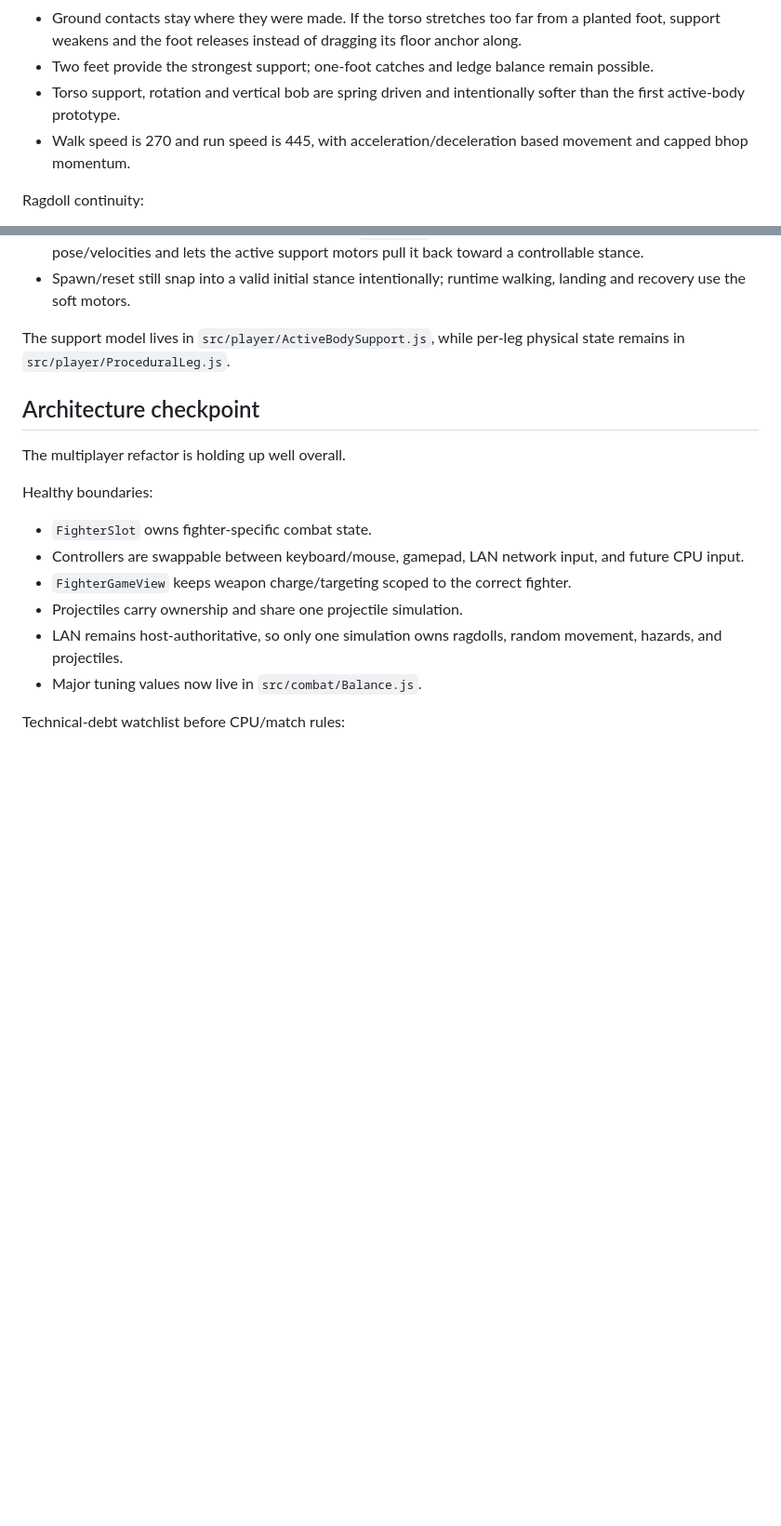
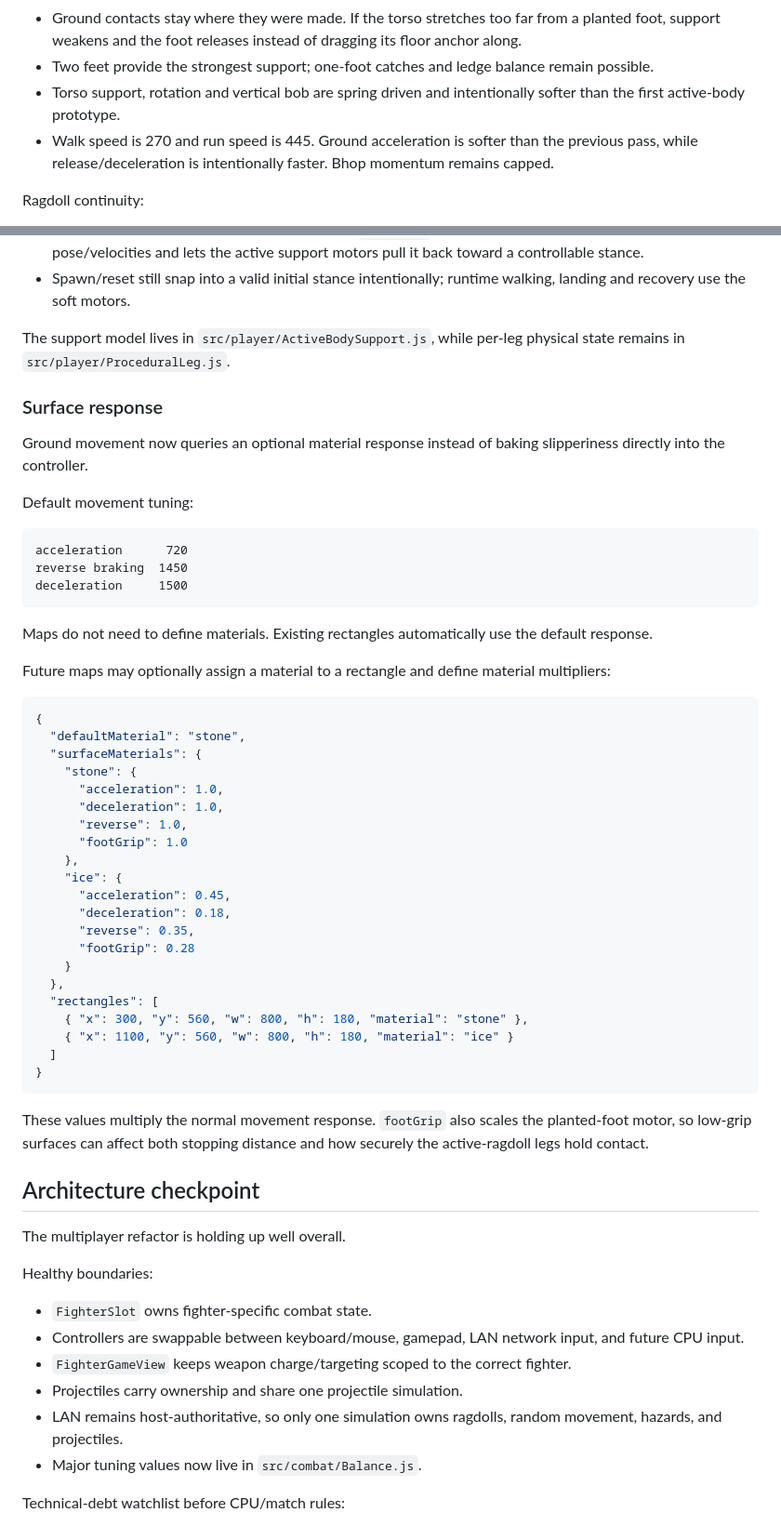
Before and after one commit to Ulrich-AM/qwarddle, a Markdown page: README.md, 2 parts joined by grey strips. Shown at 93% size. GitHub-like rendering; blank space fills up the shorter version.

Commit message:
Document smoother gait and future surface material response

````diff
--- a/README.md
+++ b/README.md
@@ -118,7 +118,7 @@ Normal locomotion now uses an experimental active-body / active-ragdoll hybrid.
 - Ground contacts stay where they were made. If the torso stretches too far from a planted foot, support weakens and the foot releases instead of dragging its floor anchor along.
 - Two feet provide the strongest support; one-foot catches and ledge balance remain possible.
 - Torso support, rotation and vertical bob are spring driven and intentionally softer than the first active-body prototype.
-- Walk speed is 270 and run speed is 445, with acceleration/deceleration based movement and capped bhop momentum.
+- Walk speed is 270 and run speed is 445. Ground acceleration is softer than the previous pass, while release/deceleration is intentionally faster. Bhop momentum remains capped.
 
 Ragdoll continuity:
 
@@ -129,6 +129,48 @@ Ragdoll continuity:
 - Spawn/reset still snap into a valid initial stance intentionally; runtime walking, landing and recovery use the soft motors.
 
 The support model lives in `src/player/ActiveBodySupport.js`, while per-leg physical state remains in `src/player/ProceduralLeg.js`.
+
+### Surface response
+
+Ground movement now queries an optional material response instead of baking slipperiness directly into the controller.
+
+Default movement tuning:
+
+```text
+acceleration      720
+reverse braking  1450
+deceleration     1500
+```
+
+Maps do not need to define materials. Existing rectangles automatically use the default response.
+
+Future maps may optionally assign a material to a rectangle and define material multipliers:
+
+```json
+{
+  "defaultMaterial": "stone",
+  "surfaceMaterials": {
+    "stone": {
+      "acceleration": 1.0,
+      "deceleration": 1.0,
+      "reverse": 1.0,
+      "footGrip": 1.0
+    },
+    "ice": {
+      "acceleration": 0.45,
+      "deceleration": 0.18,
+      "reverse": 0.35,
+      "footGrip": 0.28
+    }
+  },
+  "rectangles": [
+    { "x": 300, "y": 560, "w": 800, "h": 180, "material": "stone" },
+    { "x": 1100, "y": 560, "w": 800, "h": 180, "material": "ice" }
+  ]
+}
+```
+
+These values multiply the normal movement response. `footGrip` also scales the planted-foot motor, so low-grip surfaces can affect both stopping distance and how securely the active-ragdoll legs hold contact.
 
 ## Architecture checkpoint
 
````
